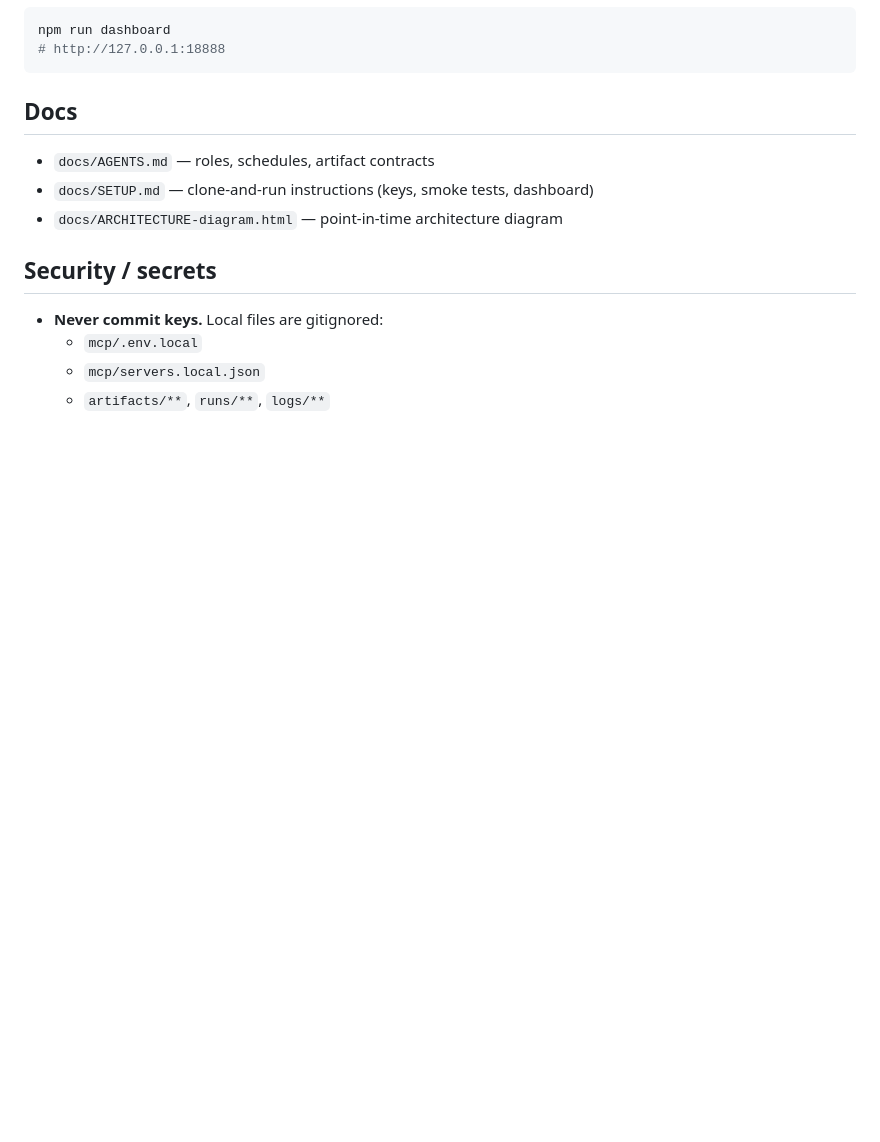
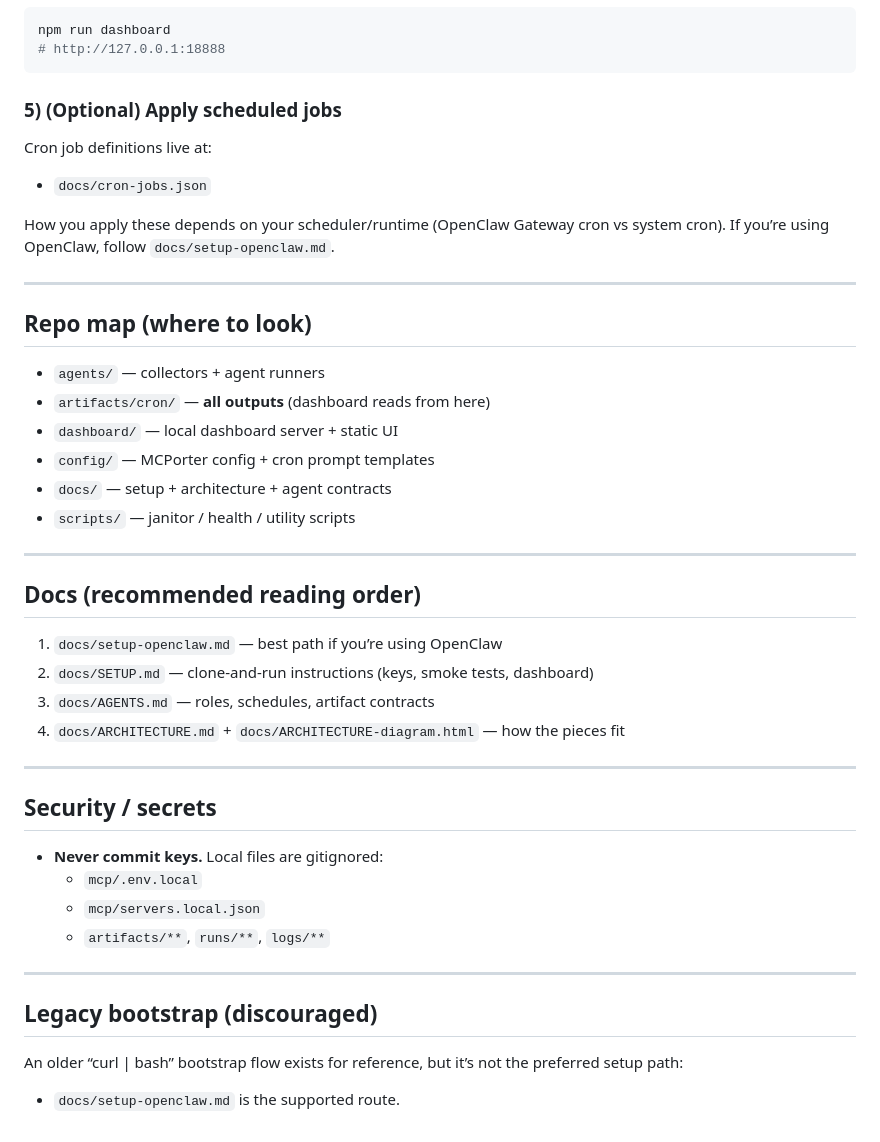
Before and after one commit to lascalasecurity/SOC-Managers-Toolkit, a Markdown page: README.md, the part around one of its changes. Drawn GitHub-style; blank space fills up the shorter version.

````diff
--- a/README.md
+++ b/README.md
@@ -76,11 +78,33 @@ npm run dashboard
 # http://127.0.0.1:18888
 ```
 
-## Docs
+### 5) (Optional) Apply scheduled jobs
+Cron job definitions live at:
+- `docs/cron-jobs.json`
 
-- `docs/AGENTS.md` — roles, schedules, artifact contracts
-- `docs/SETUP.md` — clone-and-run instructions (keys, smoke tests, dashboard)
-- `docs/ARCHITECTURE-diagram.html` — point-in-time architecture diagram
+How you apply these depends on your scheduler/runtime (OpenClaw Gateway cron vs system cron). If you’re using OpenClaw, follow `docs/setup-openclaw.md`.
+
+---
+
+## Repo map (where to look)
+
+- `agents/` — collectors + agent runners
+- `artifacts/cron/` — **all outputs** (dashboard reads from here)
+- `dashboard/` — local dashboard server + static UI
+- `config/` — MCPorter config + cron prompt templates
+- `docs/` — setup + architecture + agent contracts
+- `scripts/` — janitor / health / utility scripts
+
+---
+
+## Docs (recommended reading order)
+
+1) `docs/setup-openclaw.md` — best path if you’re using OpenClaw
+2) `docs/SETUP.md` — clone-and-run instructions (keys, smoke tests, dashboard)
+3) `docs/AGENTS.md` — roles, schedules, artifact contracts
+4) `docs/ARCHITECTURE.md` + `docs/ARCHITECTURE-diagram.html` — how the pieces fit
+
+---
 
 ## Security / secrets
 
@@ -88,3 +112,11 @@ npm run dashboard
   - `mcp/.env.local`
   - `mcp/servers.local.json`
   - `artifacts/**`, `runs/**`, `logs/**`
+
+---
+
+## Legacy bootstrap (discouraged)
+
+An older “curl | bash” bootstrap flow exists for reference, but it’s not the preferred setup path:
+
+- `docs/setup-openclaw.md` is the supported route.
````
Also changed, not shown: other parts of README.md (+42 -40 lines).
